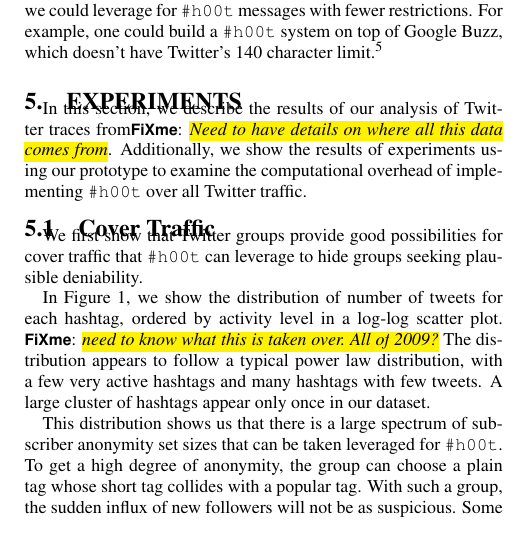
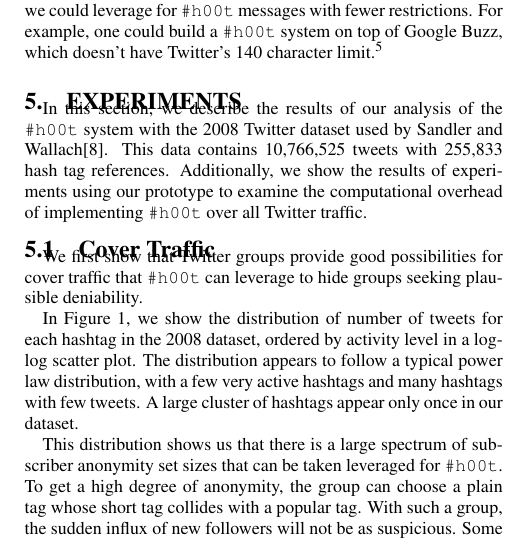
Before and after one commit to dbachrach/char140, a LaTeX paper (paper/hoot.tex, which reads paper/experiments.tex): part of one column of page 5 of 9, cut so that both start at the same text. Compiled offline with pdfLaTeX.

Commit message:
Explain where the data comes from and what is in it

```diff
--- a/paper/experiments.tex
+++ b/paper/experiments.tex
@@ -1,9 +1,7 @@
 \section{Experiments}
 \label{sec:experiments}
 
-In this section, we describe the results of our analysis of Twitter
-traces from\hlfixme{Need to have details on where all this data comes
-  from}. Additionally, we show the results of experiments using our
+In this section, we describe the results of our analysis of the \hoot system with the 2008 Twitter dataset used by Sandler and Wallach\cite{sandler09}. This data contains 10,766,525 tweets with 255,833 hash tag references. Additionally, we show the results of experiments using our
 prototype to examine the computational overhead of implementing \hoot
 over all Twitter traffic.
 
@@ -23,8 +21,8 @@ deniability.
 \end{figure}
 
 In Figure~\ref{fig:hash-dist}, we show the distribution of number of
-tweets for each hashtag, ordered by activity level in a log-log scatter
-plot. \hlfixme{need to know what this is taken over. All of 2009?} The
+tweets for each hashtag in the 2008 dataset, ordered by activity level in a log-log scatter
+plot. The
 distribution appears to follow a typical power law distribution, with a
 few very active hashtags and many hashtags with few tweets. A large
 cluster of hashtags appear only once in our dataset.
```
